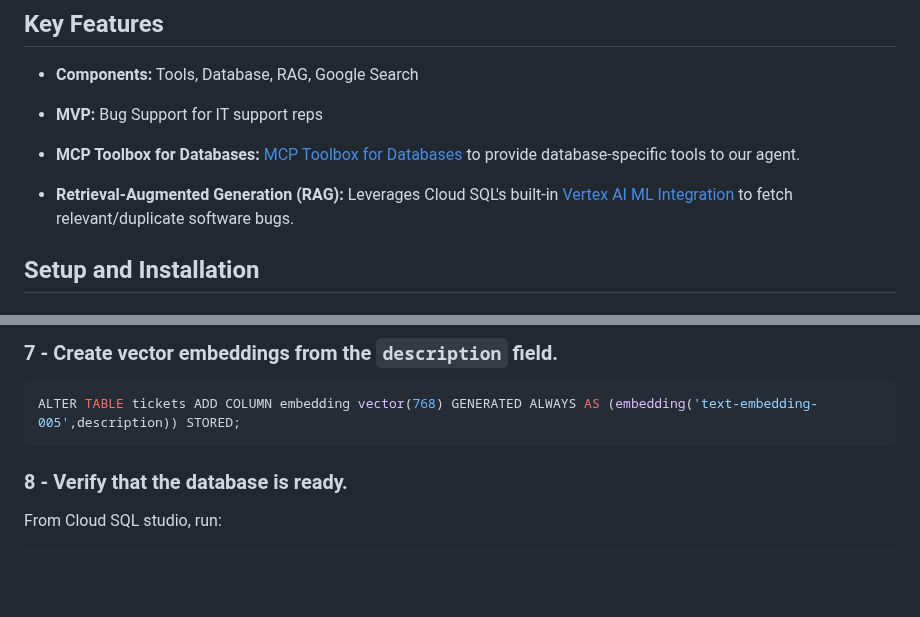
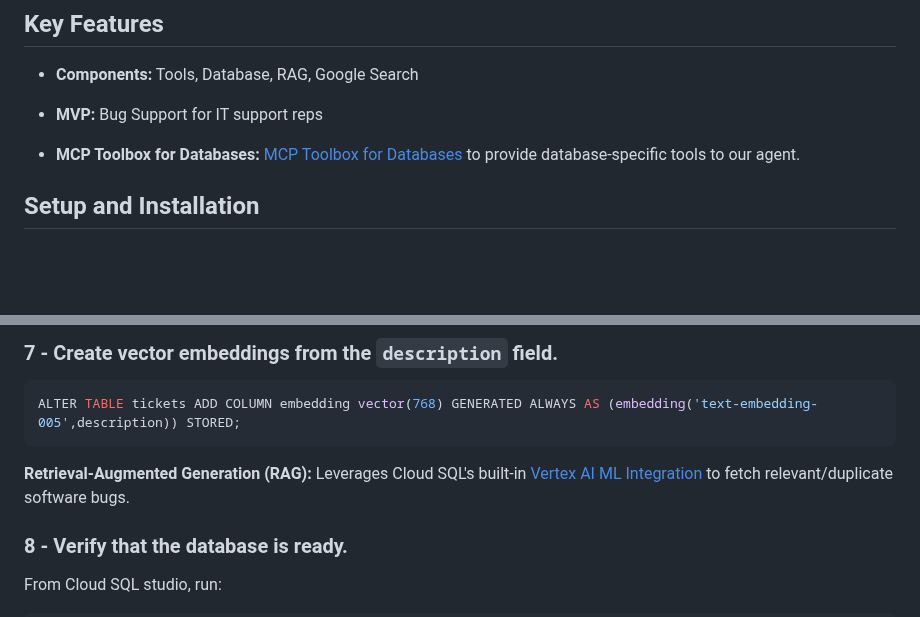
Before and after one commit to ypenn21/adk-agents, a Markdown page: README.md, 2 parts joined by grey strips. GitHub-like rendering; blank space fills up the shorter version.

````diff
--- a/README.md
+++ b/README.md
@@ -19,7 +19,6 @@ Connects to MCP Toolbox, which in turn interacts with the Bug Ticket Database
 * **MVP:**          Bug Support for IT support reps
 
 *   **MCP Toolbox for Databases:** [MCP Toolbox for Databases](https://github.com/googleapis/genai-toolbox) to provide database-specific tools to our agent.
-*   **Retrieval-Augmented Generation (RAG):** Leverages Cloud SQL's built-in [Vertex AI ML Integration](https://cloud.google.com/sql/docs/postgres/integrate-cloud-sql-with-vertex-ai) to fetch relevant/duplicate software bugs.
 
 ## Setup and Installation
 
@@ -248,6 +247,8 @@ EXECUTE PROCEDURE update_updated_time_tickets();
 ```SQL
 ALTER TABLE tickets ADD COLUMN embedding vector(768) GENERATED ALWAYS AS (embedding('text-embedding-005',description)) STORED;
 ```
+
+**Retrieval-Augmented Generation (RAG):** Leverages Cloud SQL's built-in [Vertex AI ML Integration](https://cloud.google.com/sql/docs/postgres/integrate-cloud-sql-with-vertex-ai) to fetch relevant/duplicate software bugs.
 
 ### 8 - Verify that the database is ready.
 
````
